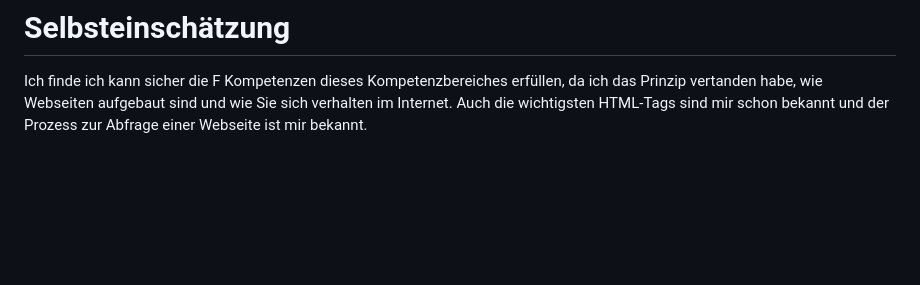
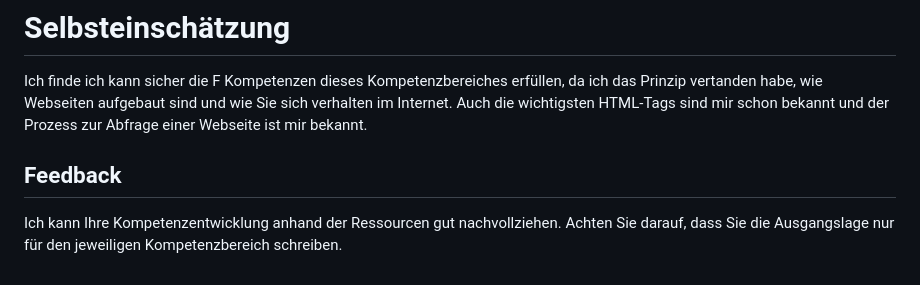
Before and after one commit to Raymonido/Projekt_Modul_293, a Markdown page: Lernjournale/Kompetenzjournale/Werkzeugunterstützung, HTTP-Protokoll.md, the part around the change. GitHub-like rendering; blank space fills up the shorter version.

Commit message:
Feedback 15.5.2024

```diff
--- a/Lernjournale/Kompetenzjournale/Werkzeugunterstützung, HTTP-Protokoll.md
+++ b/Lernjournale/Kompetenzjournale/Werkzeugunterstützung, HTTP-Protokoll.md
@@ -74,3 +74,7 @@ Es gibt verschiedene Arten von Cookies, welche alle zu unterschiedlichen Zwecken
 # Selbsteinschätzung
 
 Ich finde ich kann sicher die F Kompetenzen dieses Kompetenzbereiches erfüllen, da ich das Prinzip vertanden habe, wie Webseiten aufgebaut sind und wie Sie sich verhalten im Internet. Auch die wichtigsten HTML-Tags sind mir schon bekannt und der Prozess zur Abfrage einer Webseite ist mir bekannt.
+
+## Feedback
+Ich kann Ihre Kompetenzentwicklung anhand der Ressourcen gut nachvollziehen.
+Achten Sie darauf, dass Sie die Ausgangslage nur für den jeweiligen Kompetenzbereich  schreiben.
```
